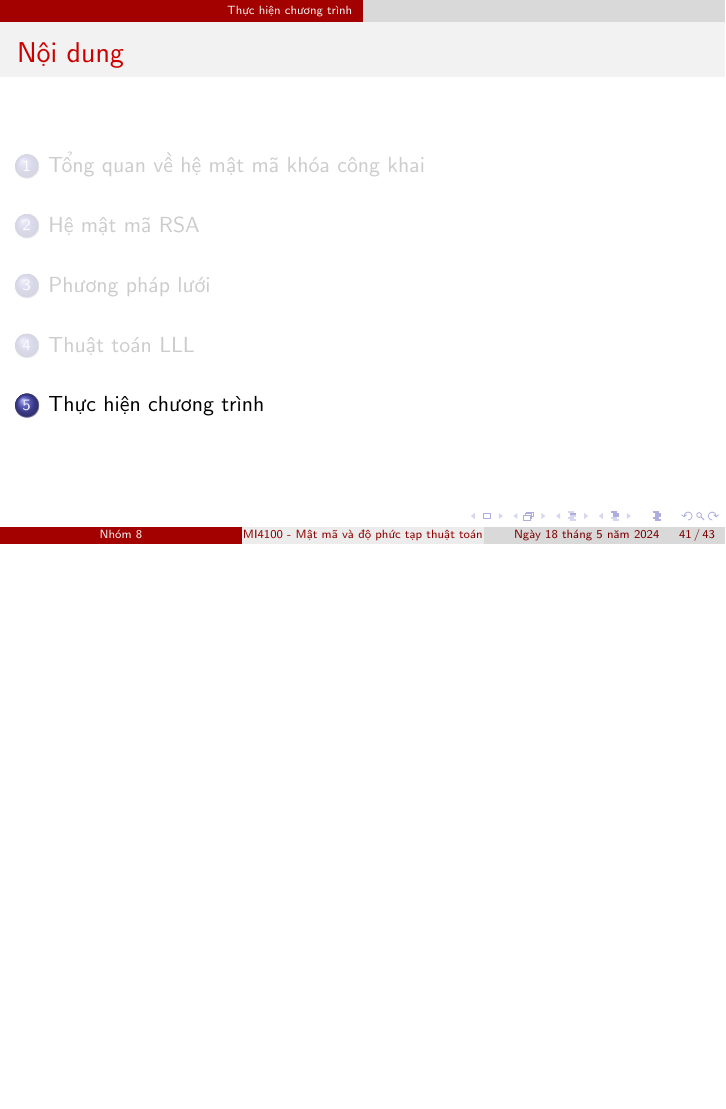
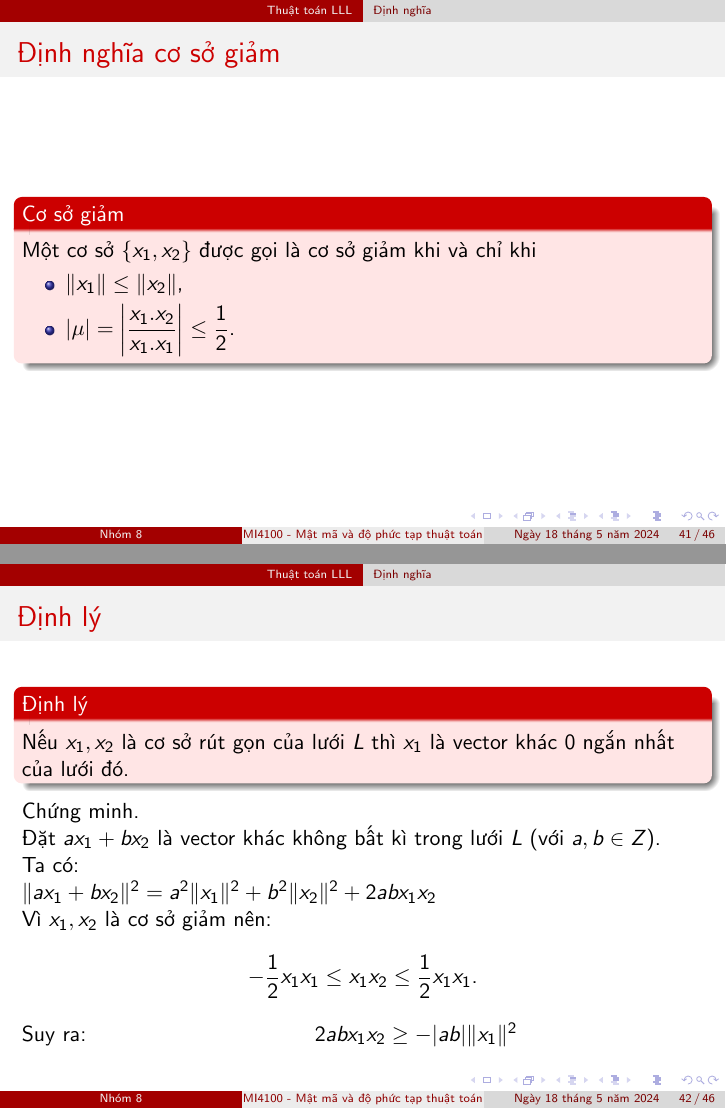
Before and after one commit to vuvannghia452002/CK_MatMa, LaTeX slides (contents/latex/main.tex): page 41 of 43 before the commit and pages 41 and 42 of 46 after it, the two joined at a grey line, the shorter picture padded with empty space. Compiled offline with pdfLaTeX.

Commit message:
update main.tex

```diff
--- a/contents/latex/main.tex
+++ b/contents/latex/main.tex
@@ -652,9 +652,34 @@ Theo công thức (\ref{equation:dinh_li_Gram-Schmidt2}) trong định lý, ta c
 \end{itemize}
 \end{frame}
 %%%%%%%%%%%%%%%%%%%%%%%%%%%%%%%%%%%%%%%%%%%%%%%%%%%%%%%
+\subsection{Định nghĩa}
+\begin{frame}{Định nghĩa   cơ sở giảm}
+    \begin{block}{Cơ sở giảm}
 
-% \section{Lưới 2 chiều}
-% Việc giảm cơ sở lưới 2 chiều tương đối dễ hiểu và nó đóng vai trò then chốt trong thuật toán giảm cơ sở LLL.\\
-% Đặt $\{x_1, x_2\}$ làm cơ sở của lưới 2 chiều và mục tiêu của chúng ta sẽ thay thế cơ sở này bằng cơ sở giảm. Nếu $\|x_1\| > \|x_2\|$ ta sẽ hoán vị $x_1$ với $x_2$. Sau đó, ta thay vector $x_2$ bằng vector $x_2^*$ vuông góc với $x_1$ qua phép trực giao hóa Gram-Schmidt :
-% $$x_2^* = x_2 - \frac{x_1.x_2}{x_1.x_1}.x_1 \text{.}$$ Đặt $t$ là số nguyên gần nhất với $\dfrac{x_1.x_2}{x_1.x_1}$ . Sau đó, ta thay thế cơ sở $\{x_1, x_2 \}$ bằng cơ sở $$\{x_1, x_2 - tx_1\}\text{.}$$ Sau đó, ta lặp lại quy trình này đến khi không thể giảm cơ sở nữa.
-% \vspace{0.5cm}
+
+
+
+
+Một cơ sở $\{x_1, x_2\}$ được gọi là cơ sở giảm khi và chỉ khi
+\begin{itemize}
+\item $\|x_1\| \leq \|x_2\|$,
+\item $|\mu| = \left|\dfrac{x_1.x_2}{x_1.x_1}\right| \leq \dfrac{1}{2}$.
+\end{itemize}
+
+
+\end{block}
+    \end{frame}
+%%%%%%%%%%%%%%%%%%%%%%%%%%%%%%%%%%%%%%%%%%%%%%%%%%%%%%%
+\begin{frame}{Định lý}
+\begin{block}{Định lý}
+Nếu $x_1, x_2$ là cơ sở rút gọn của lưới $L$ thì $x_1$ là vector khác $0$ ngắn nhất của lưới đó.
+\end{block}
+
+Chứng minh.
+
+Đặt $ax_1 + bx_2$ là vector khác không bất kì trong lưới $L$ (với $a, b \in Z$).\\
+Ta có: \hspace{4cm}$ \quad \|ax_1 + bx_2\|^2 = a^2\|x_1\|^2 + b^2\|x_2\|^2 + 2abx_1x_2$\\
+Vì $x_1, x_2$ là cơ sở giảm nên: $$-\frac{1}{2}x_1x_1 \leq x_1x_2 \leq \frac{1}{2}x_1x_1 \text{.}$$
+Suy ra: \hspace{3cm} $\qquad 2abx_1x_2 \geq -|ab|\|x_1\|^2 $
+
+\end{frame}
@@ -660,0 +716,2 @@ Theo công thức (\ref{equation:dinh_li_Gram-Schmidt2}) trong định lý, ta c
+$$x_2^* = x_2 - \frac{x_1.x_2}{x_1.x_1}.x_1 \text{.}$$ Đặt $t$ là số nguyên gần nhất với $\dfrac{x_1.x_2}{x_1.x_1}$
+\item Ta thay thế cơ sở $\{x_1, x_2 \}$ bằng cơ sở $$\{x_1, x_2 - tx_1\}\text{.}$$
```
Also changed, not shown: contents/latex/main.tex (125 more changed lines).
